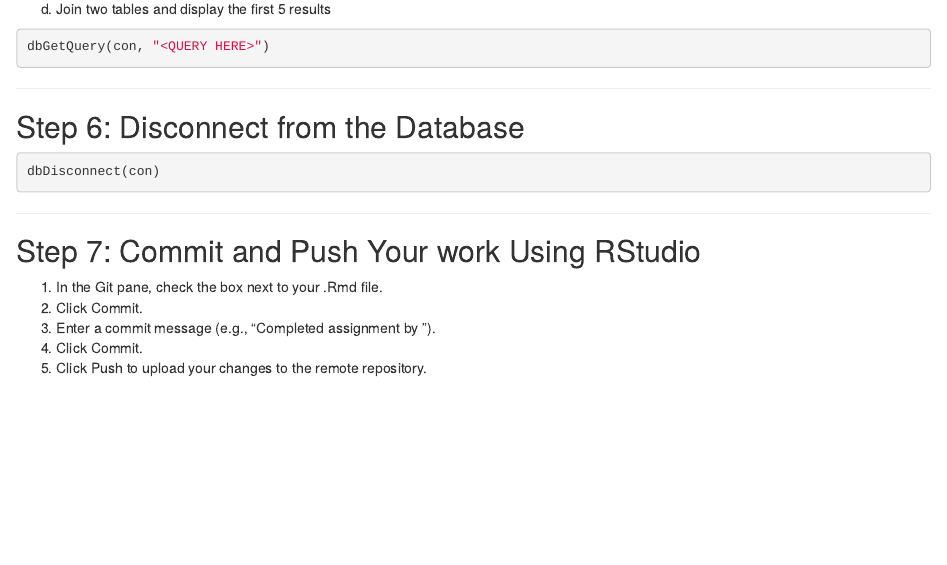
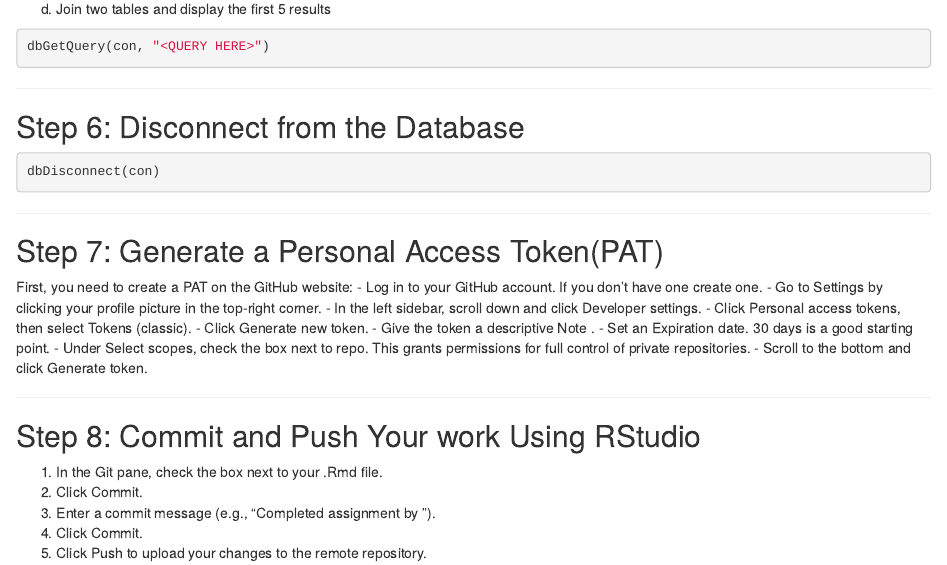
Before and after one commit to solenefiachetti15/dsa_git-sql_assigment, an R Markdown document (assignment_template.Rmd): the page in a window 1100 px wide, from 1100 px down. Rendered offline with R 4.5, knitr and Pandoc, with nearby package versions; the code chunks are not run, so their results and figures are left out.

Commit message:
Add instructions for generating GitHub PAT
Step 7 now provides detailed steps for creating a Personal Access Token (PAT) on GitHub. The commit and push instructions have been moved to Step 8 to clarify the workflow for students using RStudio.

```diff
--- a/assignment_template.Rmd
+++ b/assignment_template.Rmd
@@ -92,7 +92,22 @@ dbDisconnect(con)
 
 ---
 
-## Step 7: Commit and Push Your work Using RStudio
+## Step 7: Generate a Personal Access Token(PAT)
+
+First, you need to create a PAT on the GitHub website:
+    - Log in to your GitHub account. If you don't have one create one.
+    - Go to Settings by clicking your profile picture in the top-right corner.
+    - In the left sidebar, scroll down and click Developer settings.
+    - Click Personal access tokens, then select Tokens (classic).
+    - Click Generate new token.
+    - Give the token a descriptive Note .
+    - Set an Expiration date. 30 days is a good starting point.
+    - Under Select scopes, check the box next to repo. This grants permissions for full control of private repositories.
+    - Scroll to the bottom and click Generate token.
+
+---
+
+## Step 8: Commit and Push Your work Using RStudio
 1. In the Git pane, check the box next to your .Rmd file.
 2. Click Commit.
 3. Enter a commit message (e.g., “Completed assignment by <your_student_id>”).
```
